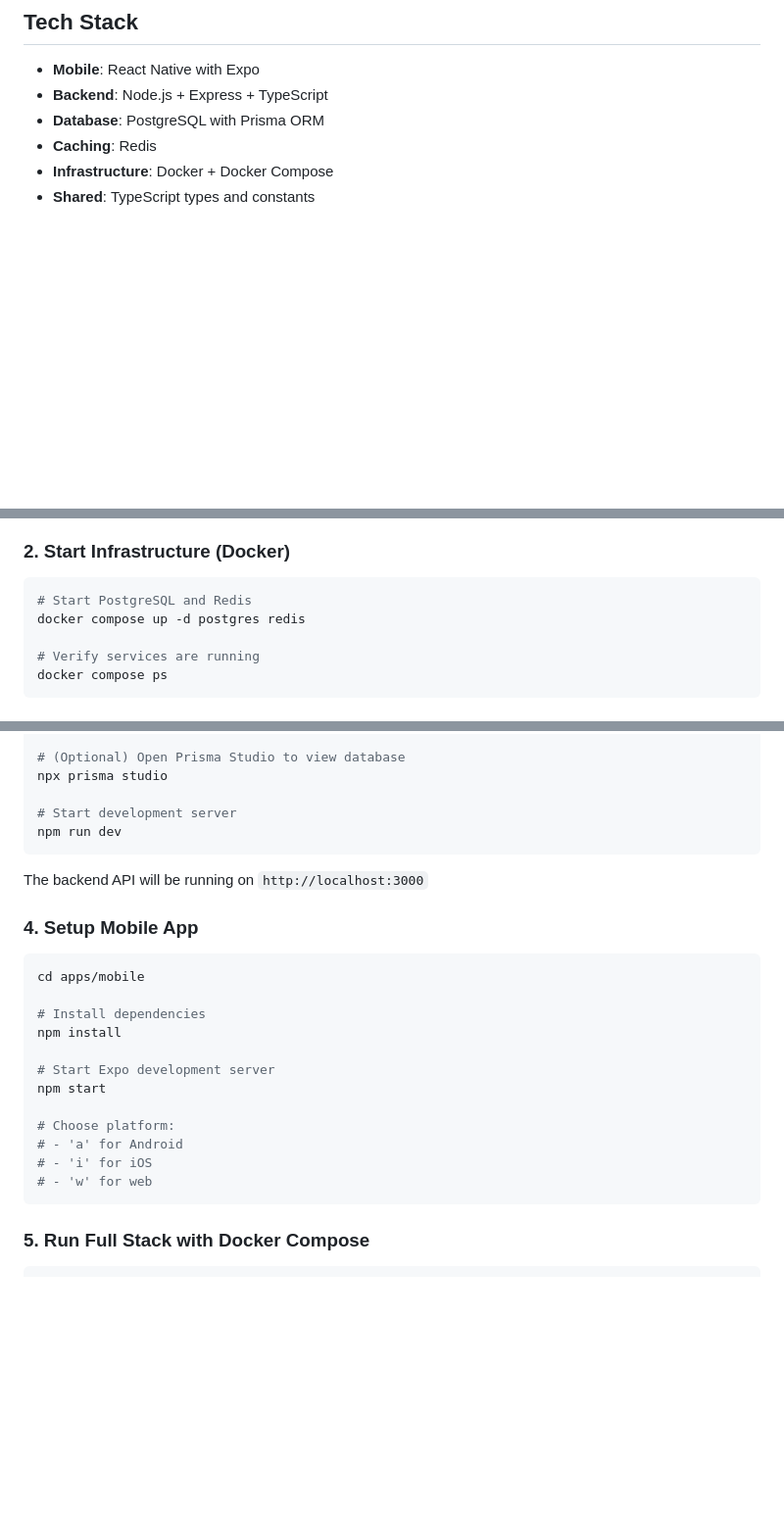
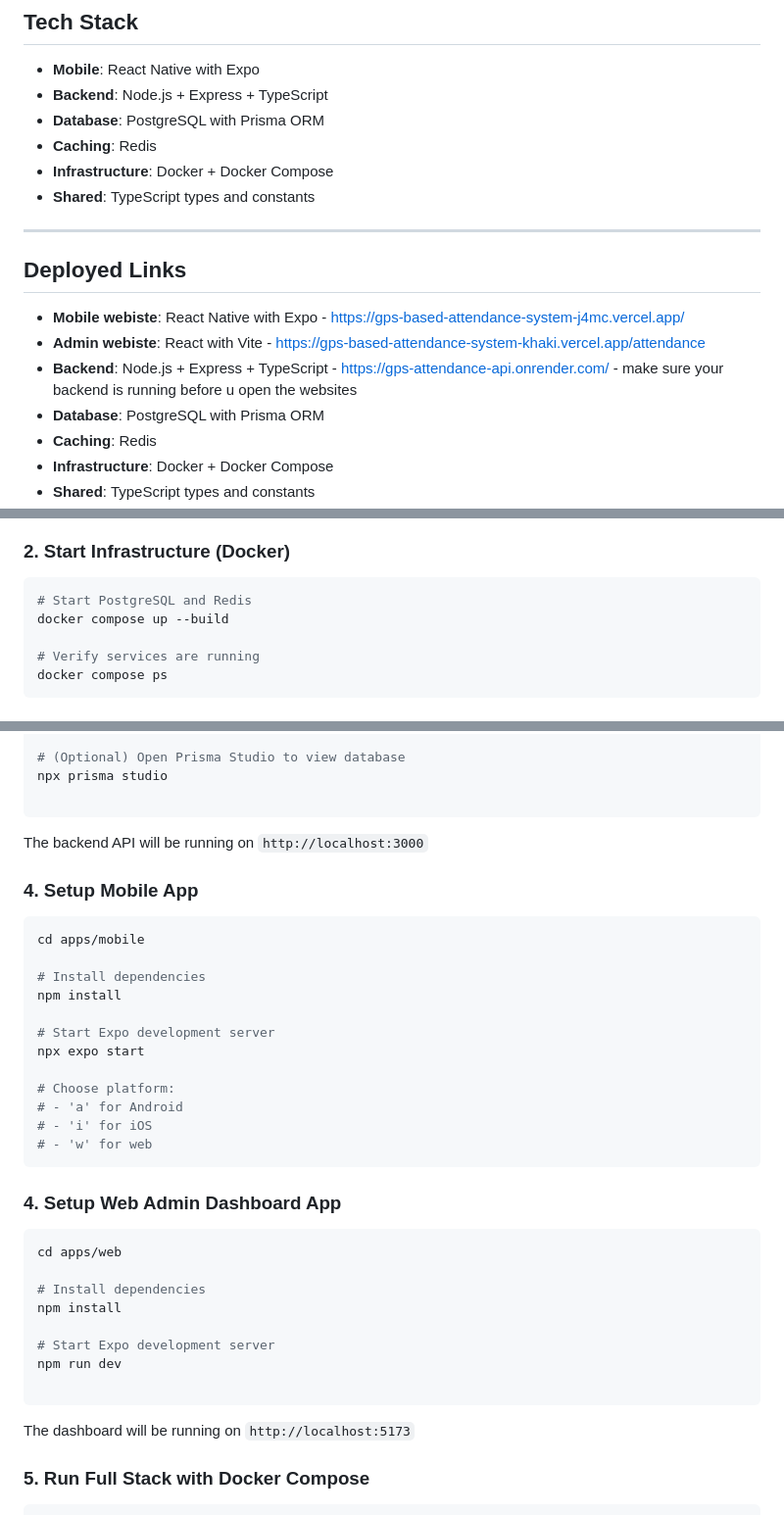
Before and after one commit to ManvithaDungi/GPS-based-attendance-system, a Markdown page: README.md, 3 parts joined by grey strips. Shown at 98% size. Rendered like a GitHub page; blank space fills up the shorter version.

````diff
--- a/README.md
+++ b/README.md
@@ -20,6 +20,18 @@ Attendance is validated using both **location** and **duration**:
 
 - **Mobile**: React Native with Expo
 - **Backend**: Node.js + Express + TypeScript
+- **Database**: PostgreSQL with Prisma ORM
+- **Caching**: Redis
+- **Infrastructure**: Docker + Docker Compose
+- **Shared**: TypeScript types and constants
+
+---
+
+## Deployed Links
+
+- **Mobile webiste**: React Native with Expo - https://gps-based-attendance-system-j4mc.vercel.app/
+- **Admin webiste**: React with Vite - https://gps-based-attendance-system-khaki.vercel.app/attendance
+- **Backend**: Node.js + Express + TypeScript - https://gps-attendance-api.onrender.com/ - make sure your backend is running before u open the websites
 - **Database**: PostgreSQL with Prisma ORM
 - **Caching**: Redis
 - **Infrastructure**: Docker + Docker Compose
@@ -73,7 +85,7 @@ cp .env.example .env
 
 ```bash
 # Start PostgreSQL and Redis
-docker compose up -d postgres redis
+docker compose up --build
 
 # Verify services are running
 docker compose ps
@@ -96,8 +108,6 @@ npx prisma migrate dev
 # (Optional) Open Prisma Studio to view database
 npx prisma studio
 
-# Start development server
-npm run dev
 ```
 
 The backend API will be running on `http://localhost:3000`
@@ -111,13 +121,27 @@ cd apps/mobile
 npm install
 
 # Start Expo development server
-npm start
+npx expo start
 
 # Choose platform:
 # - 'a' for Android
 # - 'i' for iOS
 # - 'w' for web
 ```
+
+### 4. Setup Web Admin Dashboard App
+
+```bash
+cd apps/web
+
+# Install dependencies
+npm install
+
+# Start Expo development server
+npm run dev
+
+```
+The dashboard will be running on `http://localhost:5173`
 
 ### 5. Run Full Stack with Docker Compose
 
````
